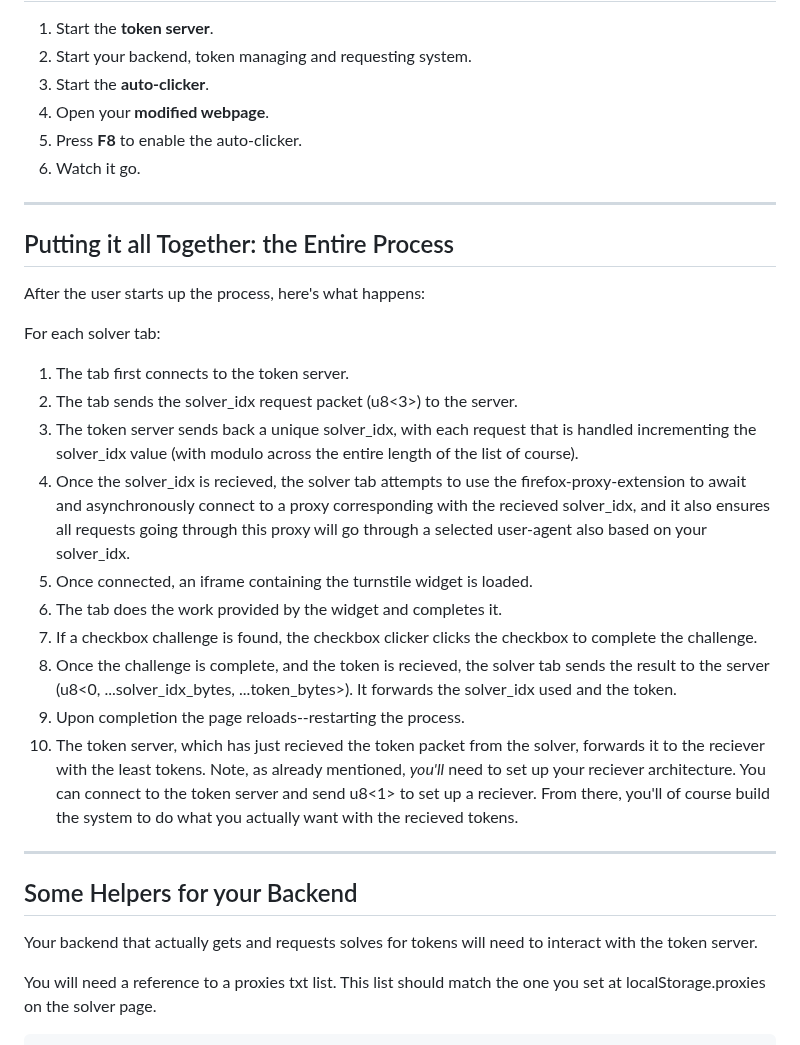
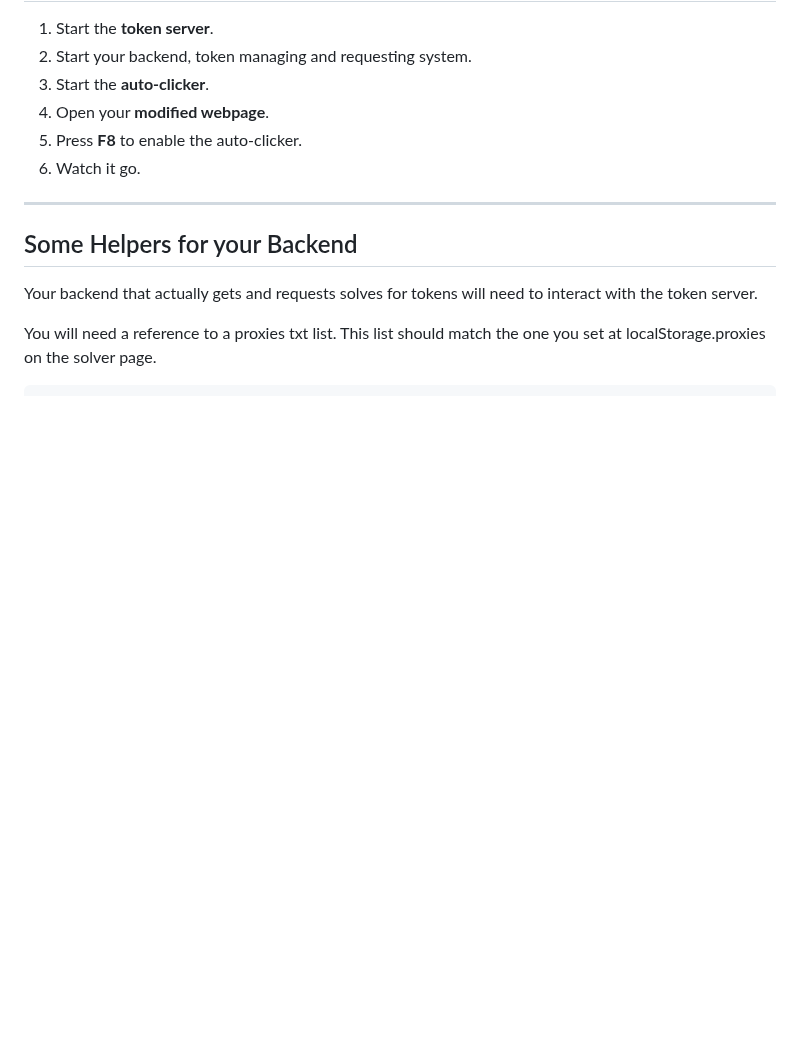
Before and after one commit to Lucrehulk/rust-cf-turnstile-bypass, a Markdown page: README.md, the part around the change. Rendered like a GitHub page; blank space fills up the shorter version.

Commit message:
Removed putting it all together sectoon because it is outdated
Removed detailed process explanation for solver tab interactions with the token server.

```diff
--- a/README.md
+++ b/README.md
@@ -131,26 +131,6 @@ You'll need two key extensions.
 
 ---
 
-## Putting it all Together: the Entire Process
-
-After the user starts up the process, here's what happens:
-
-For each solver tab:
-
-1. The tab first connects to the token server.
-2. The tab sends the solver_idx request packet (u8<3>) to the server.
-3. The token server sends back a unique solver_idx, with each request that is handled incrementing the solver_idx value (with modulo across the entire length of the list of course).
-4. Once the solver_idx is recieved, the solver tab attempts to use the firefox-proxy-extension to await and asynchronously connect to a proxy corresponding with the recieved solver_idx, and it also ensures all requests going through this proxy will go through a selected user-agent also based on your solver_idx.
-5. Once connected, an iframe containing the turnstile widget is loaded.
-6. The tab does the work provided by the widget and completes it.
-7. If a checkbox challenge is found, the checkbox clicker clicks the checkbox to complete the challenge.
-8. Once the challenge is complete, and the token is recieved, the solver tab sends the result to the server (u8<0, ...solver_idx_bytes, ...token_bytes>). It forwards the solver_idx used and the token.
-9. Upon completion the page reloads--restarting the process.
-10. The token server, which has just recieved the token packet from the solver, forwards it to the reciever with the least tokens. Note, as already mentioned, *you'll* need to set up your reciever architecture. You can connect to the token server and send u8<1> to set up a reciever. From there, you'll of course build the system to do what you actually want with the recieved tokens.
-
----
-
-
 ## Some Helpers for your Backend
 
 Your backend that actually gets and requests solves for tokens will need to interact with the token server.
```
